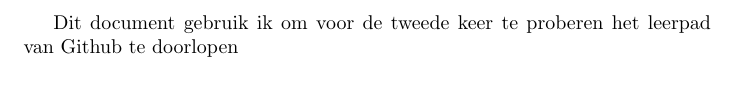
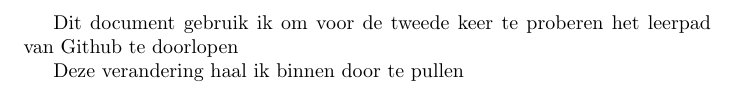
Before and after one commit to RobbeMatthys/PO-2, a LaTeX document (document.tex): part of the page, cut so that both start at the same text. Compiled offline with pdfLaTeX.

Commit message:
Update document.tex
pull

```diff
--- a/document.tex
+++ b/document.tex
@@ -11,4 +11,6 @@
 
 \begin{document}
 	Dit document gebruik ik om voor de tweede keer te proberen het leerpad van Github te doorlopen
+
+	Deze verandering haal ik binnen door te pullen
 \end{document}
```
